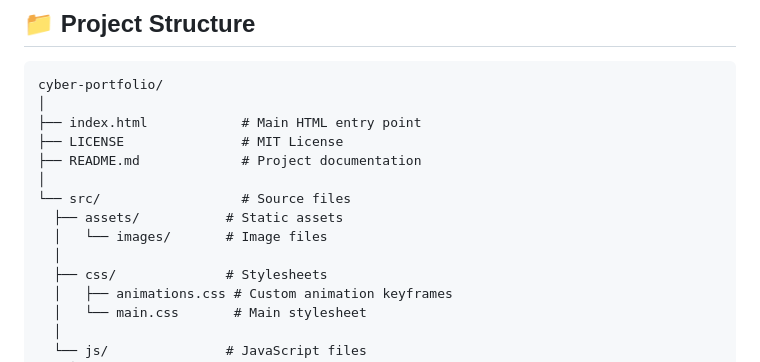
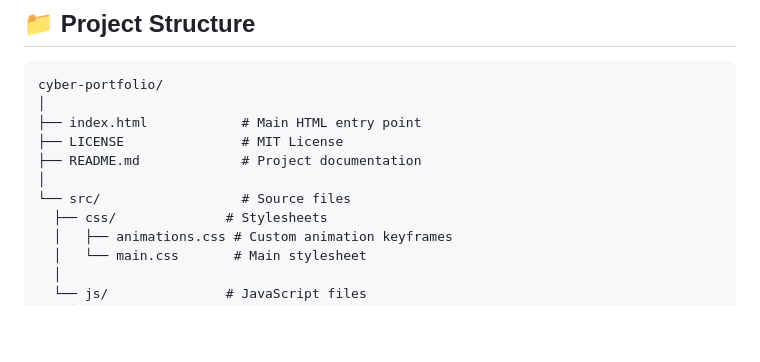
Before and after one commit to Srinivas-018/Srinivas-DM-Portfolio, a Markdown page: README.md, the part around the change. Rendered like a GitHub page; blank space fills up the shorter version.

```diff
--- a/README.md
+++ b/README.md
@@ -80,9 +80,6 @@ cyber-portfolio/
 ├── README.md             # Project documentation
 │
 └── src/                  # Source files
-  ├── assets/           # Static assets
-  │   └── images/       # Image files
-  │
   ├── css/              # Stylesheets
   │   ├── animations.css # Custom animation keyframes
   │   └── main.css       # Main stylesheet
```
